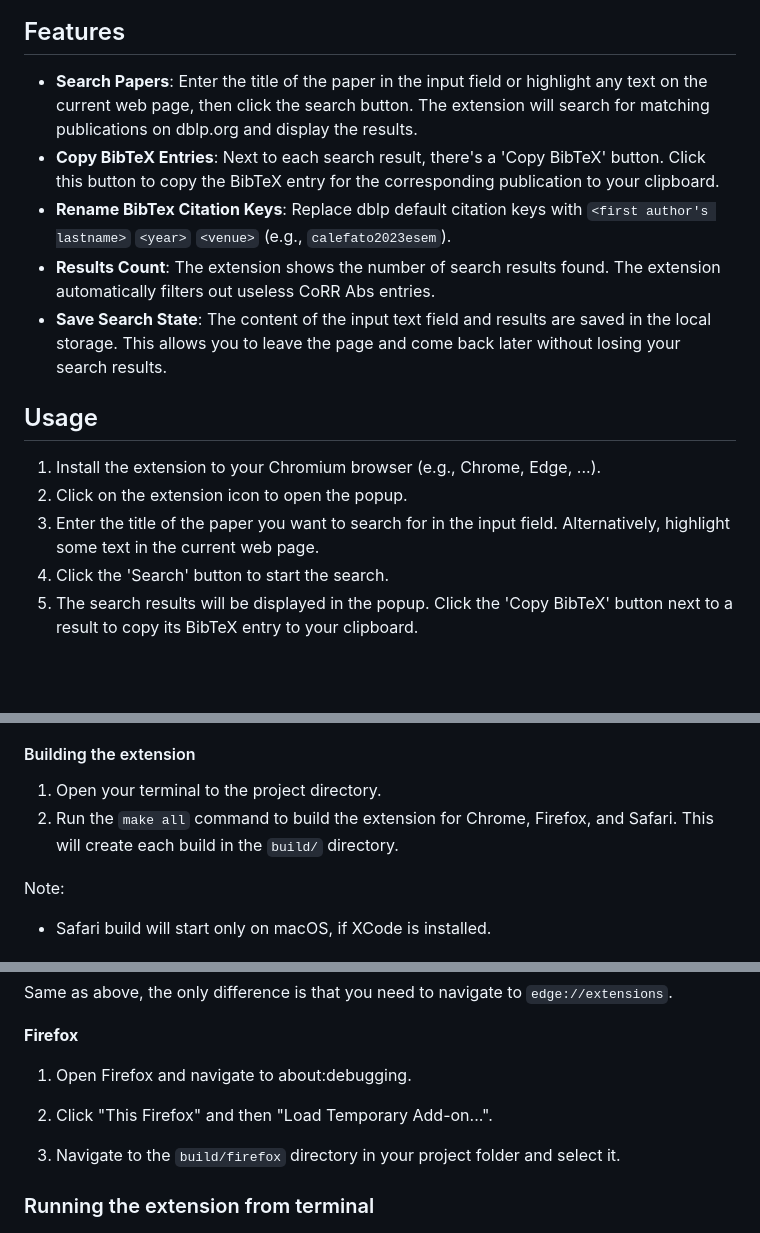
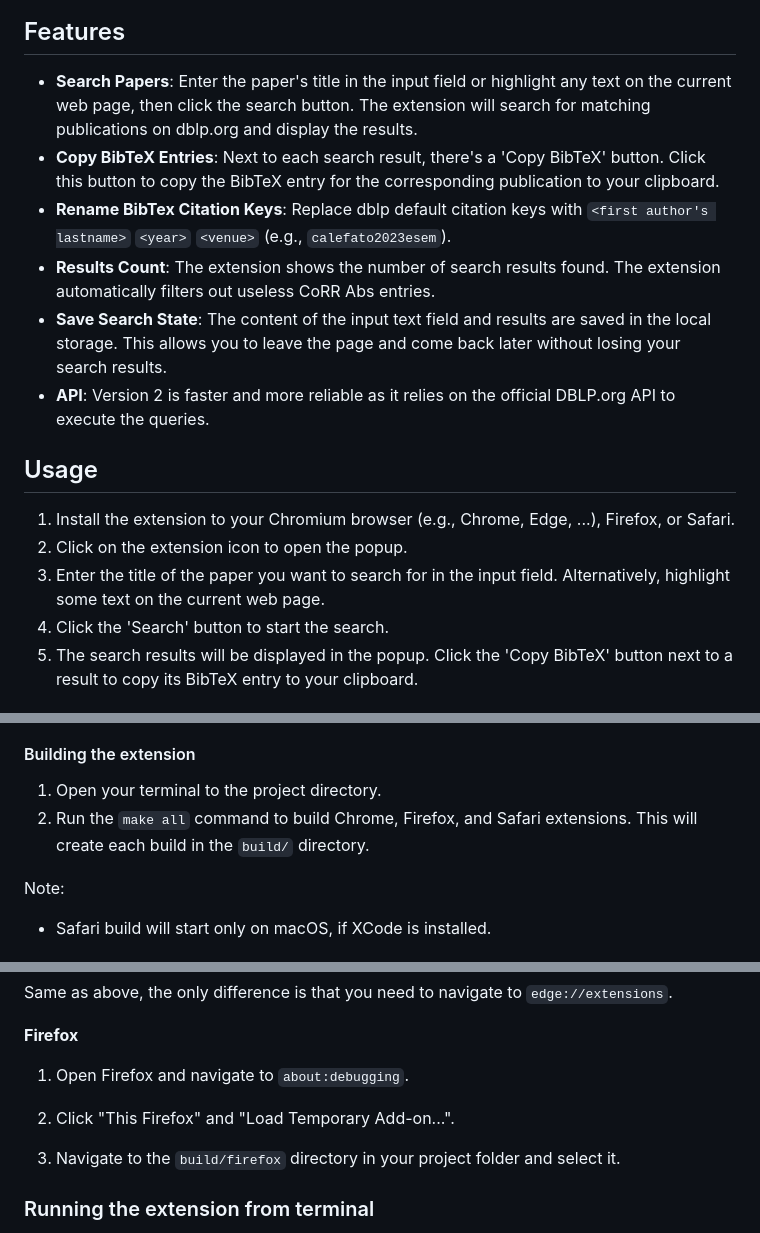
Before and after one commit to bateman/dblp-search-ext, a Markdown page: README.md, 3 parts joined by grey strips. GitHub-like rendering; blank space fills up the shorter version.

```diff
--- a/README.md
+++ b/README.md
@@ -41,17 +41,18 @@ A simple cross-browser extension to ease the process of searching publications o
 
 ## Features
 
-- **Search Papers**: Enter the title of the paper in the input field or highlight any text on the current web page, then click the search button. The extension will search for matching publications on dblp.org and display the results.
+- **Search Papers**: Enter the paper's title in the input field or highlight any text on the current web page, then click the search button. The extension will search for matching publications on dblp.org and display the results.
 - **Copy BibTeX Entries**: Next to each search result, there's a 'Copy BibTeX' button. Click this button to copy the BibTeX entry for the corresponding publication to your clipboard.
 - **Rename BibTex Citation Keys**: Replace dblp default citation keys with `<first author's lastname>`   `<year>` `<venue>` (e.g.,  `calefato2023esem`).
 - **Results Count**: The extension shows the number of search results found. The extension automatically filters out useless CoRR Abs entries.
 - **Save Search State**: The content of the input text field and results are saved in the local storage. This allows you to leave the page and come back later without losing your search results.
+- **API**: Version 2 is faster and more reliable as it relies on the official DBLP.org API to execute the queries.
 
 ## Usage
 
-1. Install the extension to your Chromium browser (e.g., Chrome, Edge, ...).
+1. Install the extension to your Chromium browser (e.g., Chrome, Edge, ...), Firefox, or Safari.
 2. Click on the extension icon to open the popup.
-3. Enter the title of the paper you want to search for in the input field. Alternatively, highlight some text in the current web page.
+3. Enter the title of the paper you want to search for in the input field. Alternatively, highlight some text on the current web page.
 4. Click the 'Search' button to start the search.
 5. The search results will be displayed in the popup. Click the 'Copy BibTeX' button next to a result to copy its BibTeX entry to your clipboard.
 
@@ -64,7 +65,7 @@ Contributions are welcome! Please submit a pull request or create an issue to co
 #### Building the extension
 
 1. Open your terminal to the project directory.
-2. Run the `make all` command to build the extension for Chrome, Firefox, and Safari. This will create each build in the `build/` directory.
+2. Run the `make all` command to build Chrome, Firefox, and Safari extensions. This will create each build in the `build/` directory.
 
 Note:
 * Safari build will start only on macOS, if XCode is installed.
@@ -85,9 +86,9 @@ Same as above, the only difference is that you need to navigate to `edge://exten
 
 **Firefox**
 
-1. Open Firefox and navigate to about:debugging.
+1. Open Firefox and navigate to `about:debugging`.
 
-2. Click "This Firefox" and then "Load Temporary Add-on...".
+2. Click "This Firefox" and "Load Temporary Add-on...".
 
 3. Navigate to the `build/firefox` directory in your project folder and select it.
 
```
